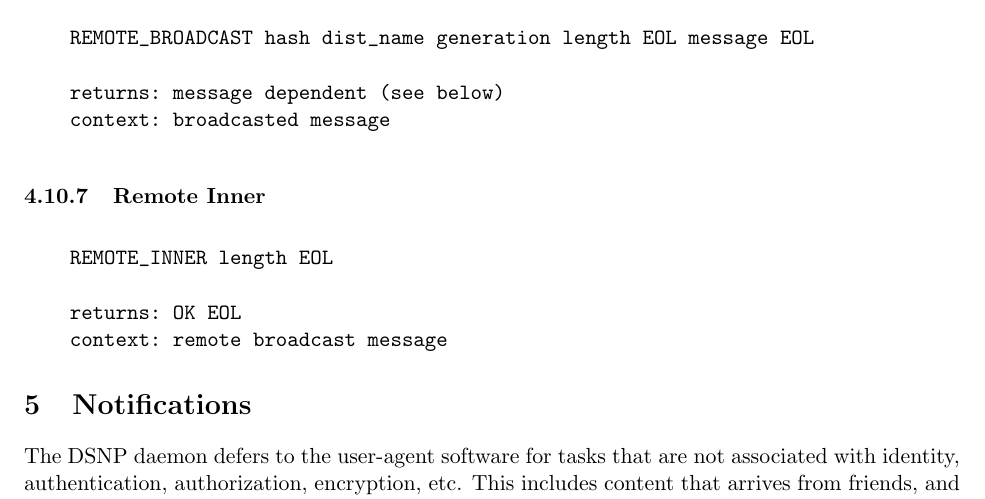
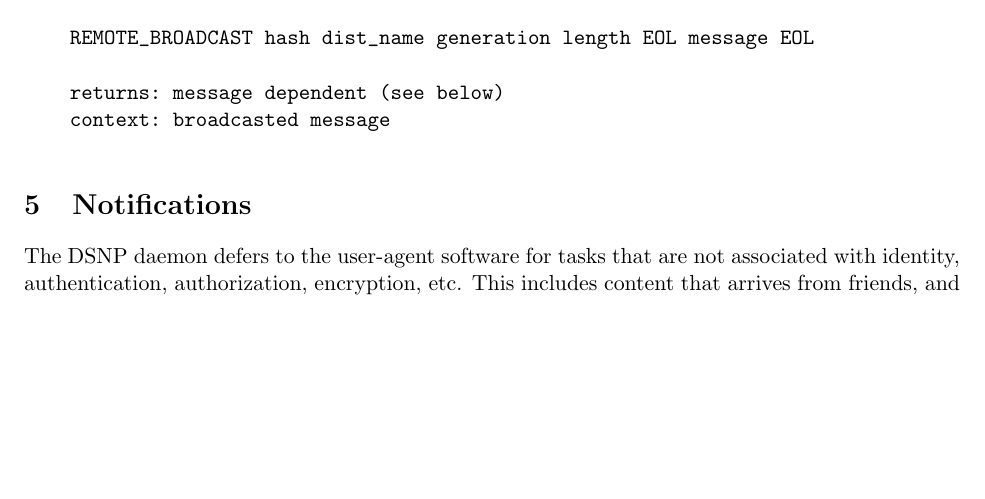
Before and after one commit to DSNP/DSNP, a LaTeX document (dsnp-spec.tex): part of page 18 of 21, cut so that both start at the same text, the shorter picture padded with empty space. Compiled offline with pdfLaTeX.

Commit message:
Removed remote inner. It is not used. refs #223.

```diff
--- a/dsnp-spec.tex
+++ b/dsnp-spec.tex
@@ -1060,16 +1055,6 @@ allow others outside of the common friend group to view messages.
 \end{verbatim}
 \vspace{10pt}
 
-\subsubsection{Remote Inner}
-
-\vspace{10pt}
-\begin{verbatim}
-    REMOTE_INNER length EOL
-
-    returns: OK EOL
-    context: remote broadcast message
-\end{verbatim}
-
 \section{Notifications}
 
 The DSNP daemon defers to the user-agent software for tasks that are not
```
Also changed, not shown: dsnp-spec.tex (5 more changed lines).
